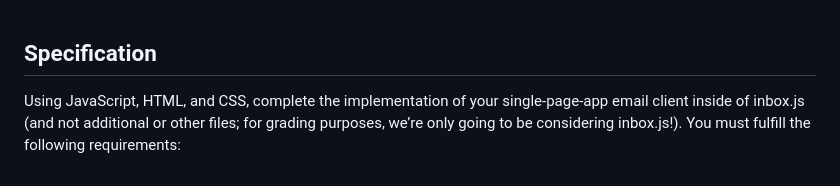
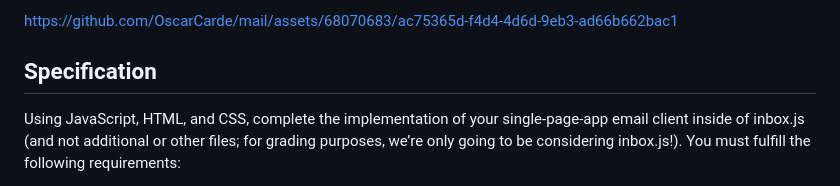
Before and after one commit to OscarCarde/mail, a Markdown page: README.md, the part around the change. Rendered like a GitHub page.

Commit message:
Update README.md video

```diff
--- a/README.md
+++ b/README.md
@@ -1,3 +1,9 @@
+
+
+
+https://github.com/OscarCarde/mail/assets/68070683/ac75365d-f4d4-4d6d-9eb3-ad66b662bac1
+
+
 ## Specification
 
 Using JavaScript, HTML, and CSS, complete the implementation of your single-page-app email client inside of inbox.js (and not additional or other files; for grading purposes, we’re only going to be considering inbox.js!). You must fulfill the following requirements:
```
